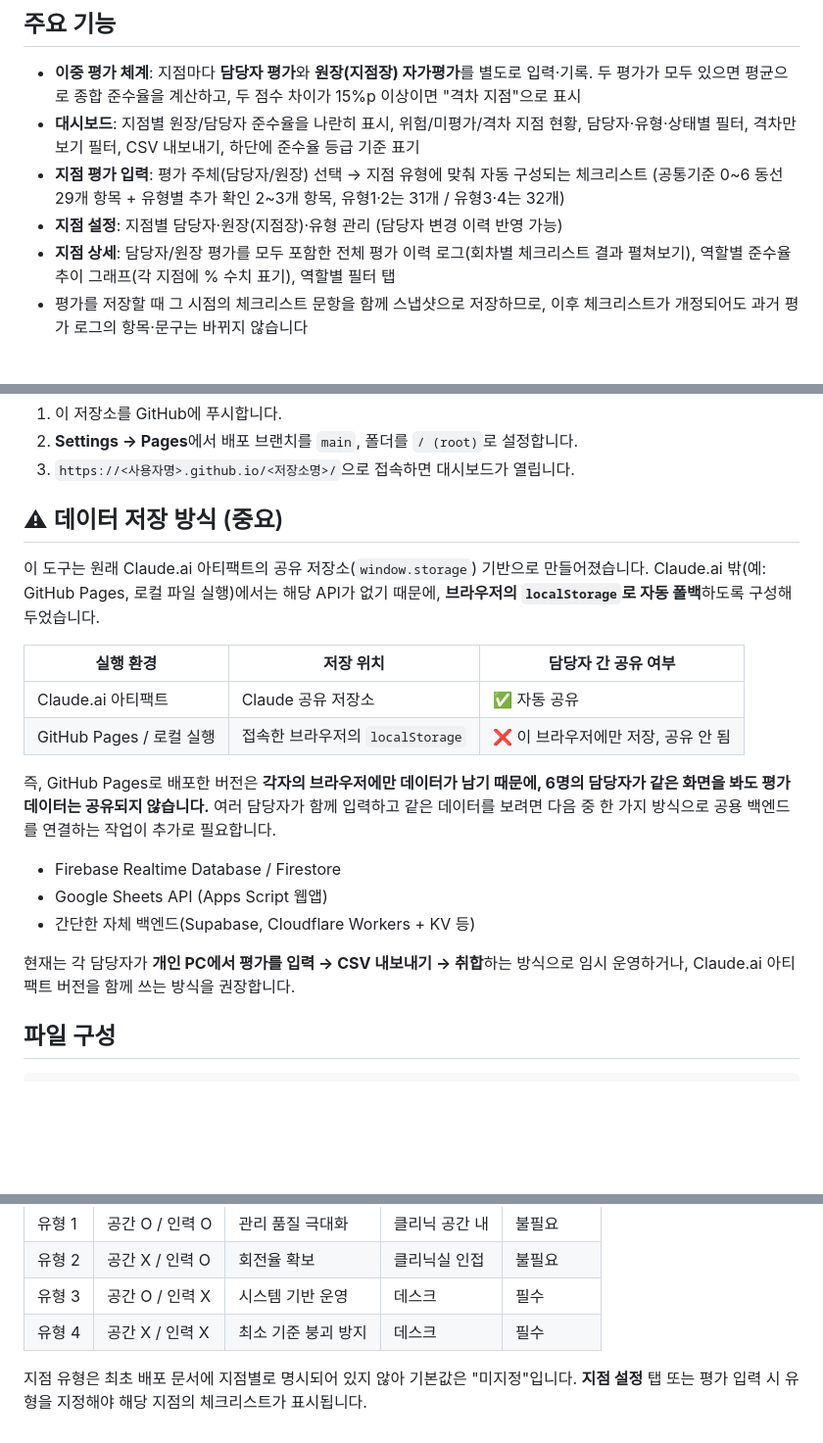
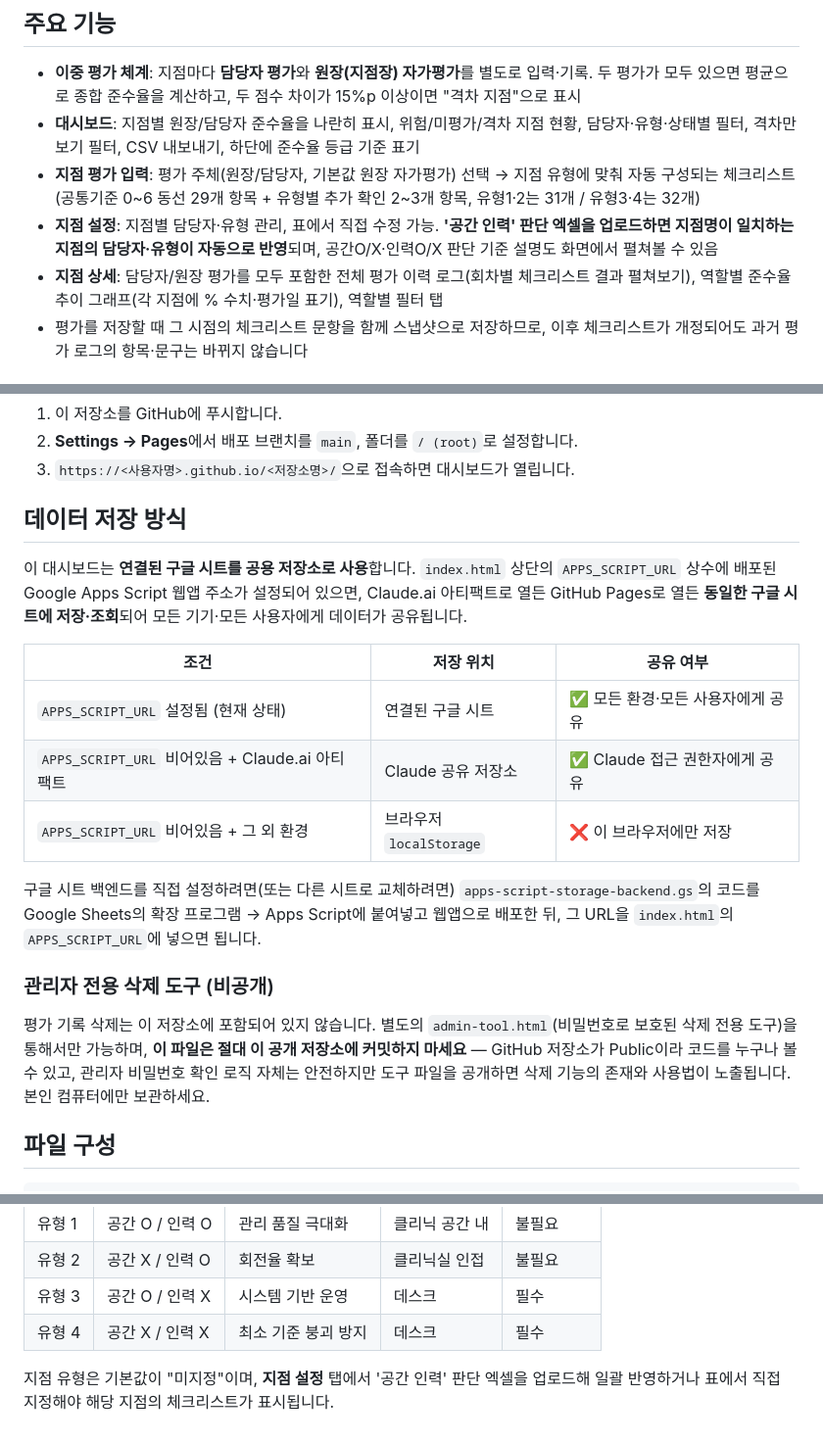
Before and after one commit to trholo/clinic-dashboard, a Markdown page: README.md, 3 parts joined by grey strips. Shown at 98% size. Rendered like a GitHub page; blank space fills up the shorter version.

```diff
--- a/README.md
+++ b/README.md
@@ -8,9 +8,9 @@
 
 - **이중 평가 체계**: 지점마다 **담당자 평가**와 **원장(지점장) 자가평가**를 별도로 입력·기록. 두 평가가 모두 있으면 평균으로 종합 준수율을 계산하고, 두 점수 차이가 15%p 이상이면 "격차 지점"으로 표시
 - **대시보드**: 지점별 원장/담당자 준수율을 나란히 표시, 위험/미평가/격차 지점 현황, 담당자·유형·상태별 필터, 격차만 보기 필터, CSV 내보내기, 하단에 준수율 등급 기준 표기
-- **지점 평가 입력**: 평가 주체(담당자/원장) 선택 → 지점 유형에 맞춰 자동 구성되는 체크리스트 (공통기준 0~6 동선 29개 항목 + 유형별 추가 확인 2~3개 항목, 유형1·2는 31개 / 유형3·4는 32개)
-- **지점 설정**: 지점별 담당자·원장(지점장)·유형 관리 (담당자 변경 이력 반영 가능)
-- **지점 상세**: 담당자/원장 평가를 모두 포함한 전체 평가 이력 로그(회차별 체크리스트 결과 펼쳐보기), 역할별 준수율 추이 그래프(각 지점에 % 수치 표기), 역할별 필터 탭
+- **지점 평가 입력**: 평가 주체(원장/담당자, 기본값 원장 자가평가) 선택 → 지점 유형에 맞춰 자동 구성되는 체크리스트 (공통기준 0~6 동선 29개 항목 + 유형별 추가 확인 2~3개 항목, 유형1·2는 31개 / 유형3·4는 32개)
+- **지점 설정**: 지점별 담당자·유형 관리, 표에서 직접 수정 가능. **'공간 인력' 판단 엑셀을 업로드하면 지점명이 일치하는 지점의 담당자·유형이 자동으로 반영**되며, 공간O/X·인력O/X 판단 기준 설명도 화면에서 펼쳐볼 수 있음
+- **지점 상세**: 담당자/원장 평가를 모두 포함한 전체 평가 이력 로그(회차별 체크리스트 결과 펼쳐보기), 역할별 준수율 추이 그래프(각 지점에 % 수치·평가일 표기), 역할별 필터 탭
 - 평가를 저장할 때 그 시점의 체크리스트 문항을 함께 스냅샷으로 저장하므로, 이후 체크리스트가 개정되어도 과거 평가 로그의 항목·문구는 바뀌지 않습니다
 
 ## 준수율 등급 기준
@@ -38,27 +38,21 @@
 2. **Settings → Pages**에서 배포 브랜치를 `main`, 폴더를 `/ (root)`로 설정합니다.
 3. `https://<사용자명>.github.io/<저장소명>/`으로 접속하면 대시보드가 열립니다.
 
-## ⚠ 데이터 저장 방식 (중요)
+## 데이터 저장 방식
 
-이 도구는 원래 Claude.ai 아티팩트의 공유 저장소(`window.storage`) 기반으로 만들어졌습니다.
-Claude.ai 밖(예: GitHub Pages, 로컬 파일 실행)에서는 해당 API가 없기 때문에,
-**브라우저의 `localStorage`로 자동 폴백**하도록 구성해두었습니다.
+이 대시보드는 **연결된 구글 시트를 공용 저장소로 사용**합니다. `index.html` 상단의 `APPS_SCRIPT_URL` 상수에 배포된 Google Apps Script 웹앱 주소가 설정되어 있으면, Claude.ai 아티팩트로 열든 GitHub Pages로 열든 **동일한 구글 시트에 저장·조회**되어 모든 기기·모든 사용자에게 데이터가 공유됩니다.
 
-| 실행 환경 | 저장 위치 | 담당자 간 공유 여부 |
+| 조건 | 저장 위치 | 공유 여부 |
 |---|---|---|
-| Claude.ai 아티팩트 | Claude 공유 저장소 | ✅ 자동 공유 |
-| GitHub Pages / 로컬 실행 | 접속한 브라우저의 `localStorage` | ❌ 이 브라우저에만 저장, 공유 안 됨 |
+| `APPS_SCRIPT_URL` 설정됨 (현재 상태) | 연결된 구글 시트 | ✅ 모든 환경·모든 사용자에게 공유 |
+| `APPS_SCRIPT_URL` 비어있음 + Claude.ai 아티팩트 | Claude 공유 저장소 | ✅ Claude 접근 권한자에게 공유 |
+| `APPS_SCRIPT_URL` 비어있음 + 그 외 환경 | 브라우저 `localStorage` | ❌ 이 브라우저에만 저장 |
 
-즉, GitHub Pages로 배포한 버전은 **각자의 브라우저에만 데이터가 남기 때문에, 6명의 담당자가 같은
-화면을 봐도 평가 데이터는 공유되지 않습니다.** 여러 담당자가 함께 입력하고 같은 데이터를 보려면
-다음 중 한 가지 방식으로 공용 백엔드를 연결하는 작업이 추가로 필요합니다.
+구글 시트 백엔드를 직접 설정하려면(또는 다른 시트로 교체하려면) `apps-script-storage-backend.gs`의 코드를 Google Sheets의 확장 프로그램 → Apps Script에 붙여넣고 웹앱으로 배포한 뒤, 그 URL을 `index.html`의 `APPS_SCRIPT_URL`에 넣으면 됩니다.
 
-- Firebase Realtime Database / Firestore
-- Google Sheets API (Apps Script 웹앱)
-- 간단한 자체 백엔드(Supabase, Cloudflare Workers + KV 등)
+### 관리자 전용 삭제 도구 (비공개)
 
-현재는 각 담당자가 **개인 PC에서 평가를 입력 → CSV 내보내기 → 취합**하는 방식으로 임시 운영하거나,
-Claude.ai 아티팩트 버전을 함께 쓰는 방식을 권장합니다.
+평가 기록 삭제는 이 저장소에 포함되어 있지 않습니다. 별도의 `admin-tool.html`(비밀번호로 보호된 삭제 전용 도구)을 통해서만 가능하며, **이 파일은 절대 이 공개 저장소에 커밋하지 마세요** — GitHub 저장소가 Public이라 코드를 누구나 볼 수 있고, 관리자 비밀번호 확인 로직 자체는 안전하지만 도구 파일을 공개하면 삭제 기능의 존재와 사용법이 노출됩니다. 본인 컴퓨터에만 보관하세요.
 
 ## 파일 구성
 
@@ -77,5 +71,4 @@ Claude.ai 아티팩트 버전을 함께 쓰는 방식을 권장합니다.
 | 유형 3 | 공간 O / 인력 X | 시스템 기반 운영 | 데스크 | 필수 |
 | 유형 4 | 공간 X / 인력 X | 최소 기준 붕괴 방지 | 데스크 | 필수 |
 
-지점 유형은 최초 배포 문서에 지점별로 명시되어 있지 않아 기본값은 "미지정"입니다.
-**지점 설정** 탭 또는 평가 입력 시 유형을 지정해야 해당 지점의 체크리스트가 표시됩니다.
+지점 유형은 기본값이 "미지정"이며, **지점 설정** 탭에서 '공간 인력' 판단 엑셀을 업로드해 일괄 반영하거나 표에서 직접 지정해야 해당 지점의 체크리스트가 표시됩니다.
```
